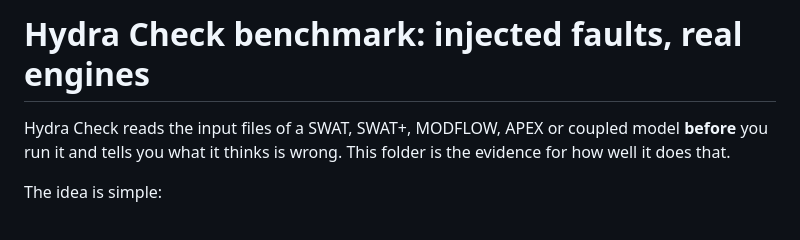
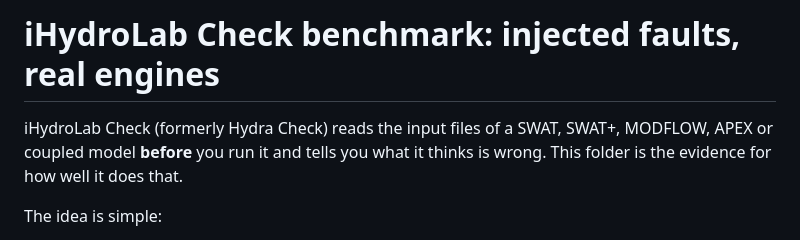
Before and after one commit to JosephAuresy/hydra-check, a Markdown page: bench/README.md, the part around the change. GitHub-like rendering.

```diff
--- a/bench/README.md
+++ b/bench/README.md
@@ -1,6 +1,6 @@
-# Hydra Check benchmark: injected faults, real engines
+# iHydroLab Check benchmark: injected faults, real engines
 
-Hydra Check reads the input files of a SWAT, SWAT+, MODFLOW, APEX or coupled model **before** you run it and tells you what it thinks is wrong. This folder is the evidence for how well it does that.
+iHydroLab Check (formerly Hydra Check) reads the input files of a SWAT, SWAT+, MODFLOW, APEX or coupled model **before** you run it and tells you what it thinks is wrong. This folder is the evidence for how well it does that.
 
 The idea is simple:
 
```
Also changed, not shown: README.md (+4 -2 lines), evolution/README.md (+1 -1 lines), assets/ihydro-logo.png (added), assets/social-preview.png (added), 5 other files.
